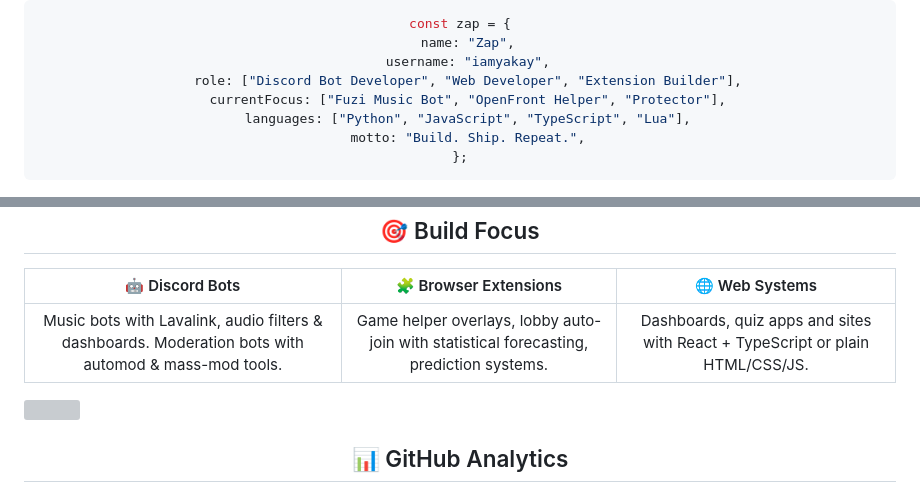
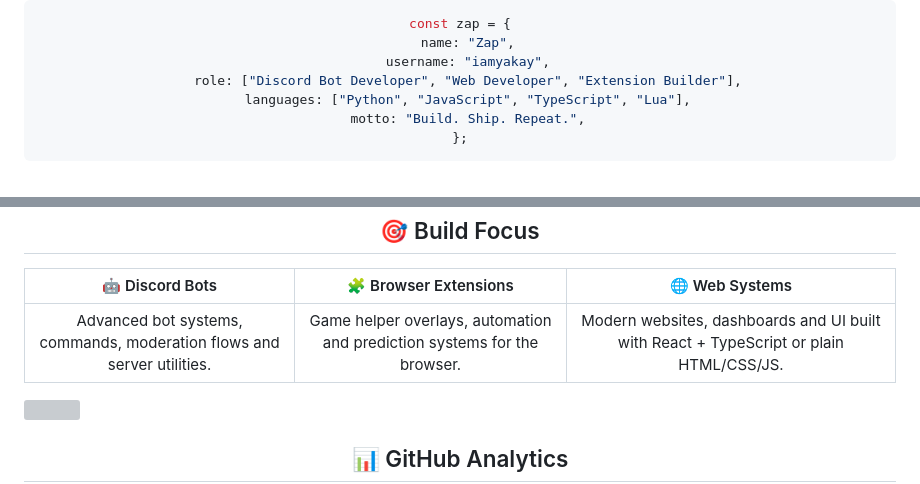
Before and after one commit to iamyakay/iamyakay, a Markdown page: README.md, 2 parts joined by grey strips. Rendered like a GitHub page; grey boxes are pictures that could not be loaded.

```diff
--- a/README.md
+++ b/README.md
@@ -24,7 +24,6 @@ const zap = {
   name: "Zap",
   username: "iamyakay",
   role: ["Discord Bot Developer", "Web Developer", "Extension Builder"],
-  currentFocus: ["Fuzi Music Bot", "OpenFront Helper", "Protector"],
   languages: ["Python", "JavaScript", "TypeScript", "Lua"],
   motto: "Build. Ship. Repeat.",
 };
@@ -70,7 +69,7 @@ const zap = {
 
 | 🤖 Discord Bots | 🧩 Browser Extensions | 🌐 Web Systems |
 |:---:|:---:|:---:|
-| Music bots with Lavalink, audio filters & dashboards. Moderation bots with automod & mass-mod tools. | Game helper overlays, lobby auto-join with statistical forecasting, prediction systems. | Dashboards, quiz apps and sites with React + TypeScript or plain HTML/CSS/JS. |
+| Advanced bot systems, commands, moderation flows and server utilities. | Game helper overlays, automation and prediction systems for the browser. | Modern websites, dashboards and UI built with React + TypeScript or plain HTML/CSS/JS. |
 
 </div>
 
```
Also changed, not shown: other parts of README.md (+4 -4 lines).
